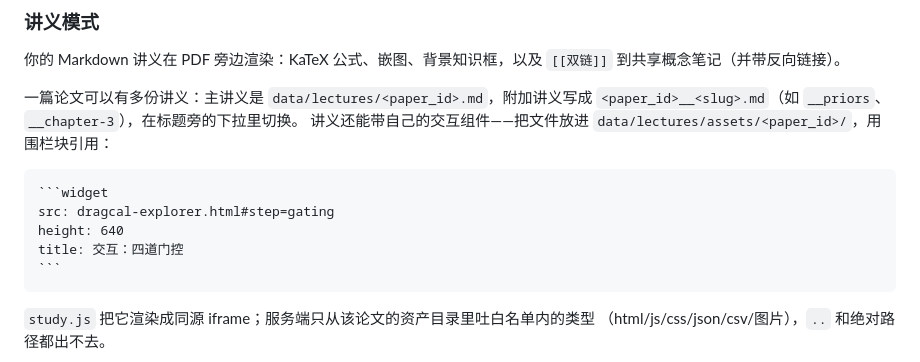
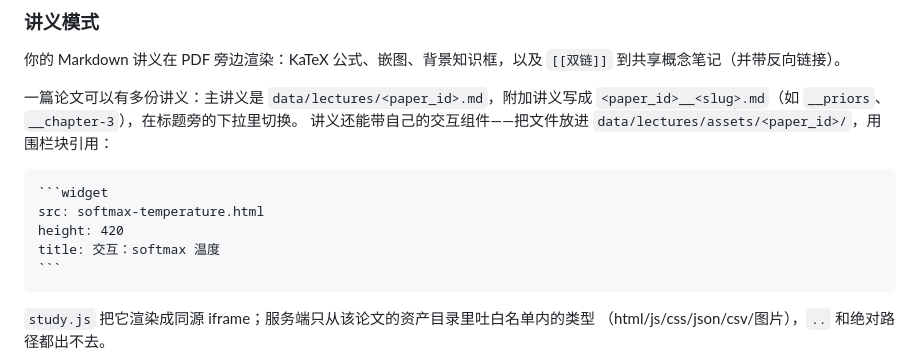
Before and after one commit to george-wyy/MyLibrary-Plus, a Markdown page: README.zh-CN.md, the part around the change. Drawn GitHub-style.

`````diff
--- a/README.zh-CN.md
+++ b/README.zh-CN.md
@@ -77,9 +77,9 @@ flowchart LR
 
 ````markdown
 ```widget
-src: dragcal-explorer.html#step=gating
-height: 640
-title: 交互：四道门控
+src: softmax-temperature.html
+height: 420
+title: 交互：softmax 温度
 ```
 ````
 `study.js` 把它渲染成同源 iframe；服务端只从该论文的资产目录里吐白名单内的类型
`````
Also changed, not shown: README.md (+3 -3 lines), docs/study-notes.md (+3 -3 lines).
